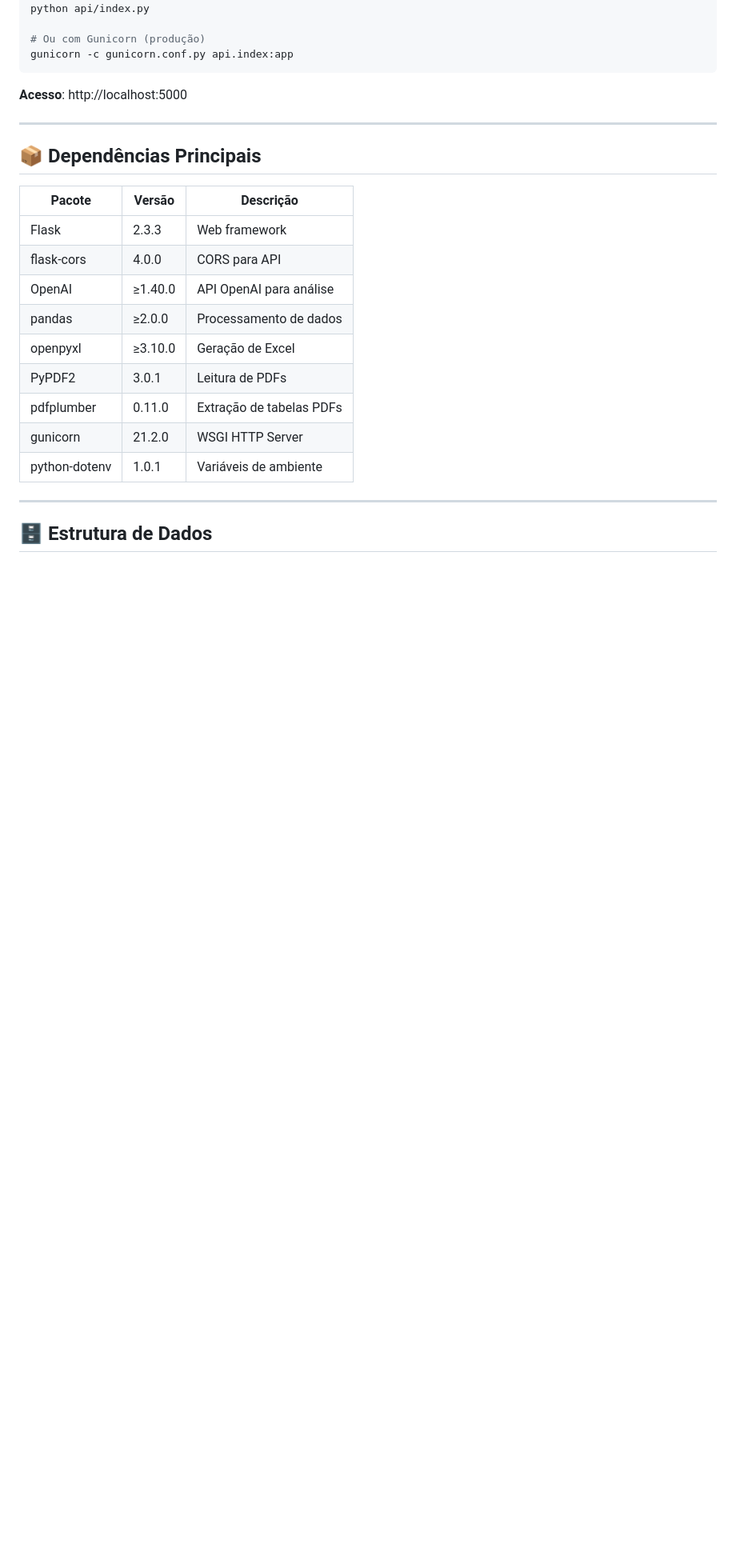
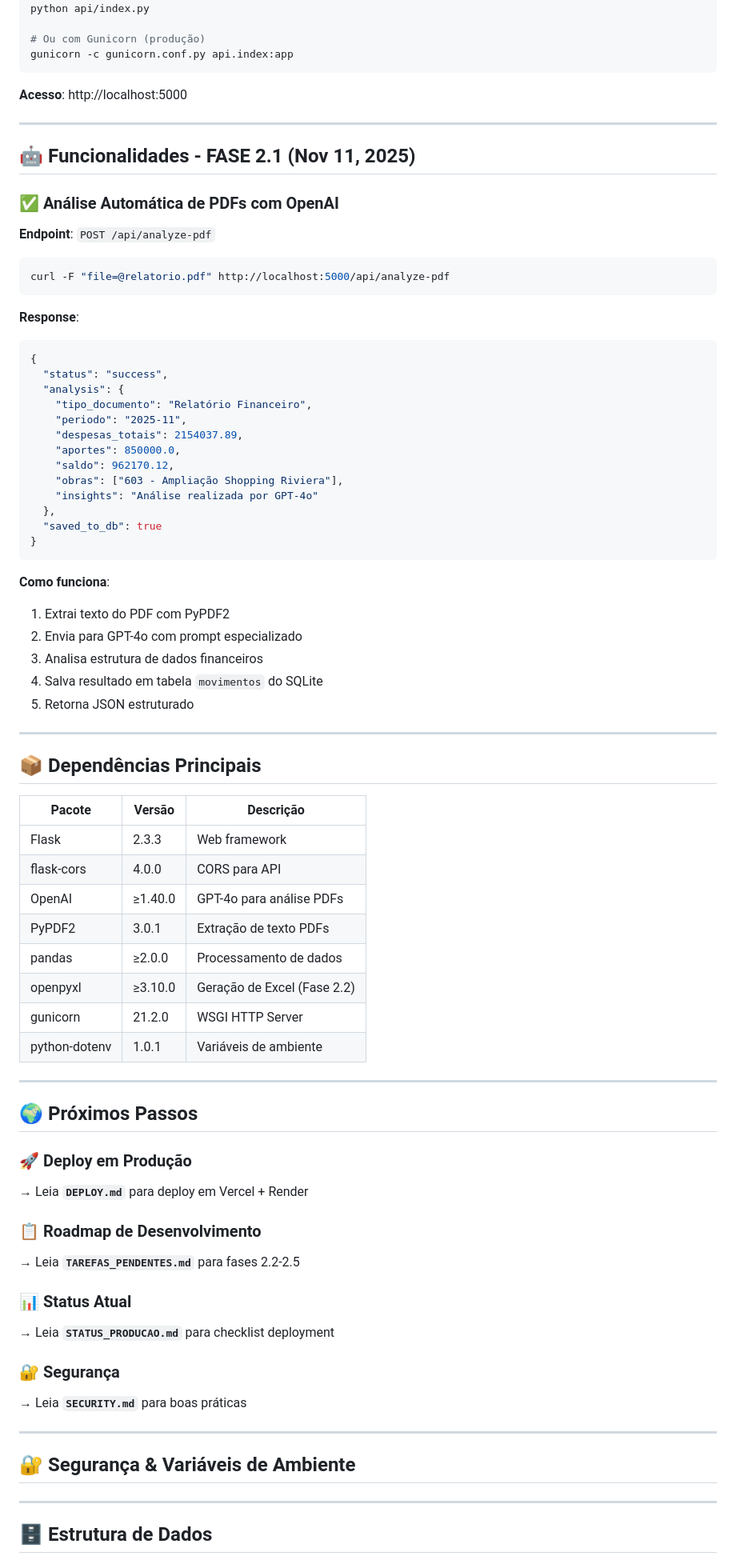
Before and after one commit to Leocrs/PraiasSP-Tools, a Markdown page: README.md, the part around the change printed below. Shown: that part at 80% size. Drawn GitHub-style; blank space fills up the shorter version.

Commit message:
docs: update README.md - remove deprecated sections, add FASE 2.1 details

````diff
--- a/README.md
+++ b/README.md
@@ -114,19 +113,80 @@ gunicorn -c gunicorn.conf.py api.index:app
 
 ---
 
+## 🤖 Funcionalidades - FASE 2.1 (Nov 11, 2025)
+
+### ✅ Análise Automática de PDFs com OpenAI
+
+**Endpoint**: `POST /api/analyze-pdf`
+
+```bash
+curl -F "file=@relatorio.pdf" http://localhost:5000/api/analyze-pdf
+```
+
+**Response**:
+
+```json
+{
+  "status": "success",
+  "analysis": {
+    "tipo_documento": "Relatório Financeiro",
+    "periodo": "2025-11",
+    "despesas_totais": 2154037.89,
+    "aportes": 850000.0,
+    "saldo": 962170.12,
+    "obras": ["603 - Ampliação Shopping Riviera"],
+    "insights": "Análise realizada por GPT-4o"
+  },
+  "saved_to_db": true
+}
+```
+
+**Como funciona**:
+
+1. Extrai texto do PDF com PyPDF2
+2. Envia para GPT-4o com prompt especializado
+3. Analisa estrutura de dados financeiros
+4. Salva resultado em tabela `movimentos` do SQLite
+5. Retorna JSON estruturado
+
+---
+
 ## 📦 Dependências Principais
 
-| Pacote        | Versão  | Descrição                |
-| ------------- | ------- | ------------------------ |
-| Flask         | 2.3.3   | Web framework            |
-| flask-cors    | 4.0.0   | CORS para API            |
-| OpenAI        | ≥1.40.0 | API OpenAI para análise  |
-| pandas        | ≥2.0.0  | Processamento de dados   |
-| openpyxl      | ≥3.10.0 | Geração de Excel         |
-| PyPDF2        | 3.0.1   | Leitura de PDFs          |
-| pdfplumber    | 0.11.0  | Extração de tabelas PDFs |
-| gunicorn      | 21.2.0  | WSGI HTTP Server         |
-| python-dotenv | 1.0.1   | Variáveis de ambiente    |
+| Pacote        | Versão  | Descrição                   |
+| ------------- | ------- | --------------------------- |
+| Flask         | 2.3.3   | Web framework               |
+| flask-cors    | 4.0.0   | CORS para API               |
+| OpenAI        | ≥1.40.0 | GPT-4o para análise PDFs    |
+| PyPDF2        | 3.0.1   | Extração de texto PDFs      |
+| pandas        | ≥2.0.0  | Processamento de dados      |
+| openpyxl      | ≥3.10.0 | Geração de Excel (Fase 2.2) |
+| gunicorn      | 21.2.0  | WSGI HTTP Server            |
+| python-dotenv | 1.0.1   | Variáveis de ambiente       |
+
+---
+
+## 🌍 Próximos Passos
+
+### 🚀 Deploy em Produção
+
+→ Leia **`DEPLOY.md`** para deploy em Vercel + Render
+
+### 📋 Roadmap de Desenvolvimento
+
+→ Leia **`TAREFAS_PENDENTES.md`** para fases 2.2-2.5
+
+### 📊 Status Atual
+
+→ Leia **`STATUS_PRODUCAO.md`** para checklist deployment
+
+### 🔐 Segurança
+
+→ Leia **`SECURITY.md`** para boas práticas
+
+---
+
+## 🔐 Segurança & Variáveis de Ambiente
 
 ---
 
````
Also changed, not shown: other parts of README.md (+10 -11 lines).
